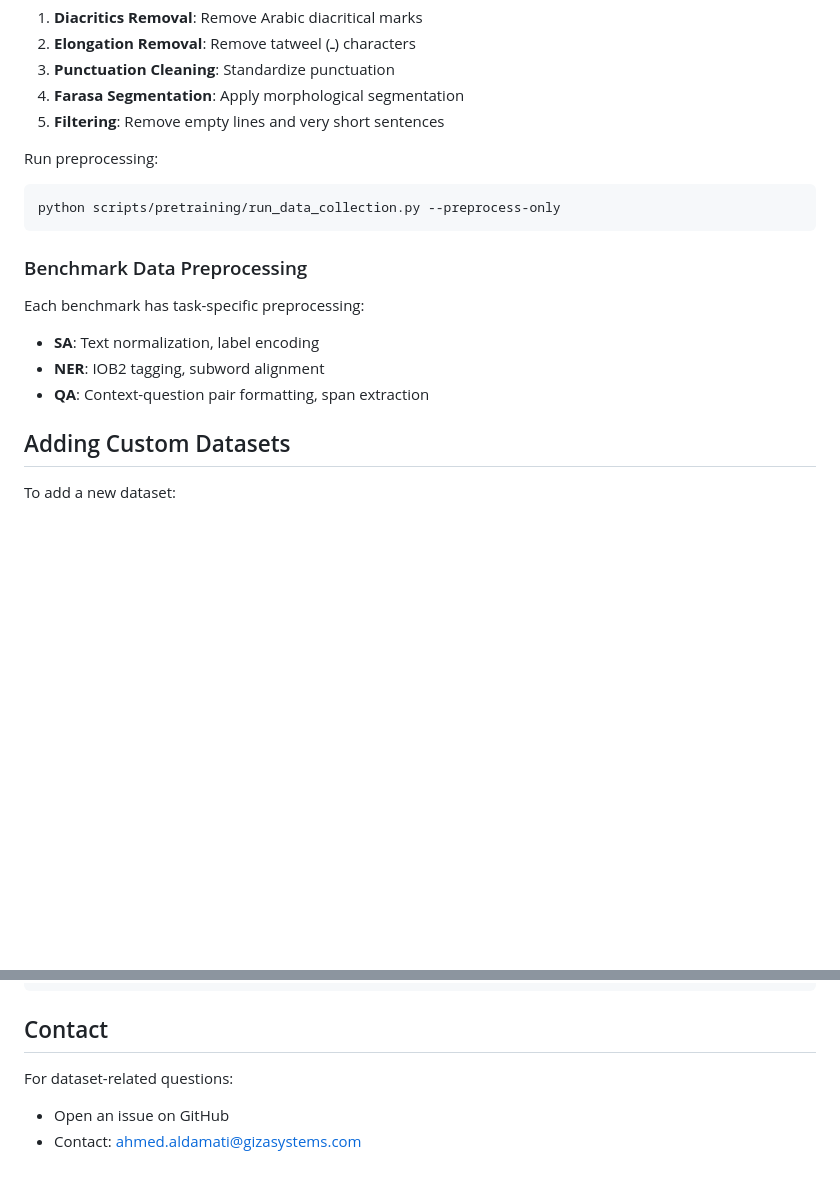
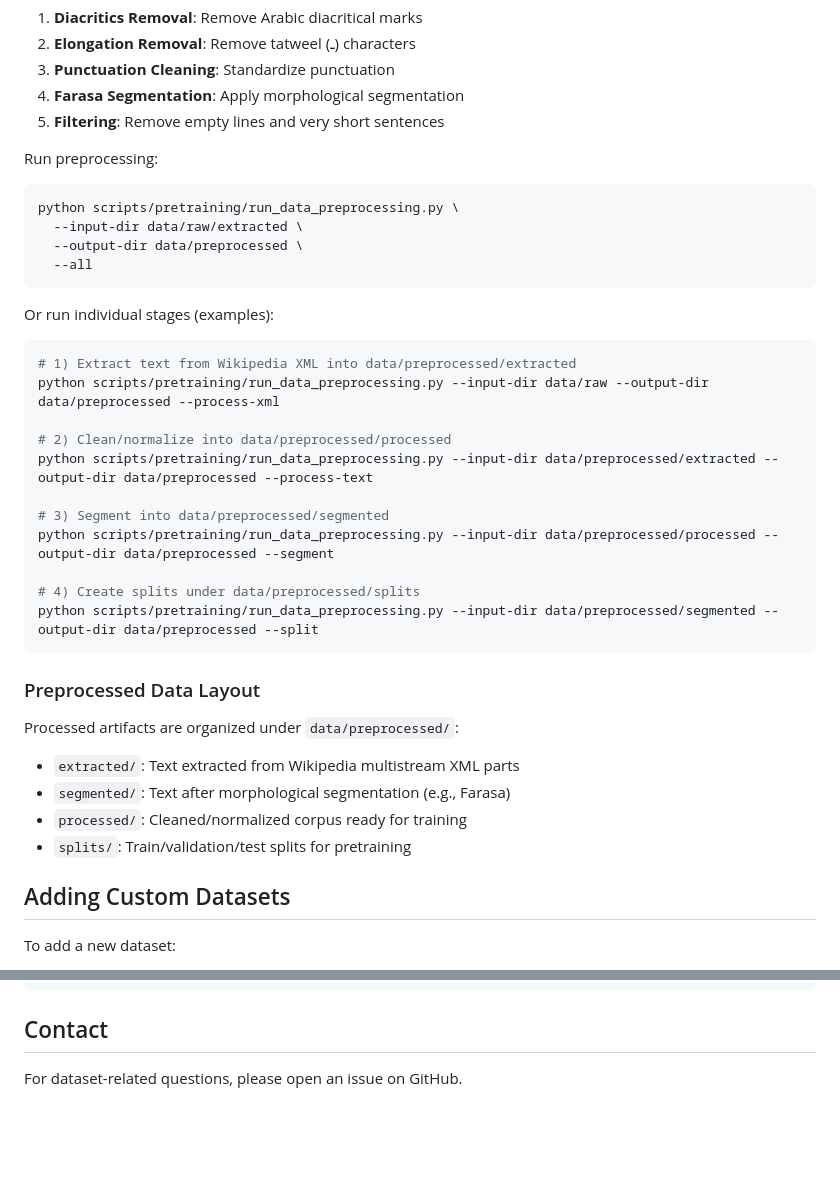
Before and after one commit to giza-data-team/ModernAraBERT, a Markdown page: data/README.md, 2 parts joined by grey strips. Rendered like a GitHub page; blank space fills up the shorter version.

````diff
--- a/data/README.md
+++ b/data/README.md
@@ -70,16 +73,36 @@ The preprocessing pipeline includes:
 Run preprocessing:
 
 ```bash
-python scripts/pretraining/run_data_collection.py --preprocess-only
+python scripts/pretraining/run_data_preprocessing.py \
+  --input-dir data/raw/extracted \
+  --output-dir data/preprocessed \
+  --all
 ```
 
-### Benchmark Data Preprocessing
+Or run individual stages (examples):
 
-Each benchmark has task-specific preprocessing:
+```bash
+# 1) Extract text from Wikipedia XML into data/preprocessed/extracted
+python scripts/pretraining/run_data_preprocessing.py --input-dir data/raw --output-dir data/preprocessed --process-xml
 
-- **SA**: Text normalization, label encoding
-- **NER**: IOB2 tagging, subword alignment
-- **QA**: Context-question pair formatting, span extraction
+# 2) Clean/normalize into data/preprocessed/processed
+python scripts/pretraining/run_data_preprocessing.py --input-dir data/preprocessed/extracted --output-dir data/preprocessed --process-text
+
+# 3) Segment into data/preprocessed/segmented
+python scripts/pretraining/run_data_preprocessing.py --input-dir data/preprocessed/processed --output-dir data/preprocessed --segment
+
+# 4) Create splits under data/preprocessed/splits
+python scripts/pretraining/run_data_preprocessing.py --input-dir data/preprocessed/segmented --output-dir data/preprocessed --split
+```
+
+### Preprocessed Data Layout
+
+Processed artifacts are organized under `data/preprocessed/`:
+
+- `extracted/`: Text extracted from Wikipedia multistream XML parts
+- `segmented/`: Text after morphological segmentation (e.g., Farasa)
+- `processed/`: Cleaned/normalized corpus ready for training
+- `splits/`: Train/validation/test splits for pretraining
 
 ## Adding Custom Datasets
 
@@ -213,7 +192,4 @@ If you use these datasets, please cite the original papers:
 
 ## Contact
 
-For dataset-related questions:
-
-- Open an issue on GitHub
-- Contact: [ahmed.aldamati@gizasystems.com](mailto:ahmed.aldamati@gizasystems.com)
+For dataset-related questions, please open an issue on GitHub.
````
Also changed, not shown: other parts of data/README.md (+29 -70 lines).
